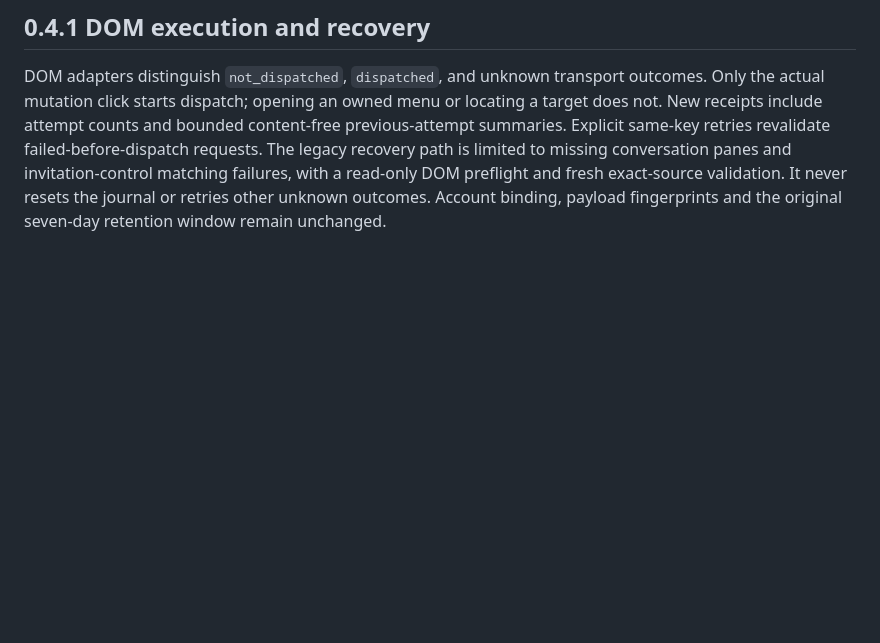
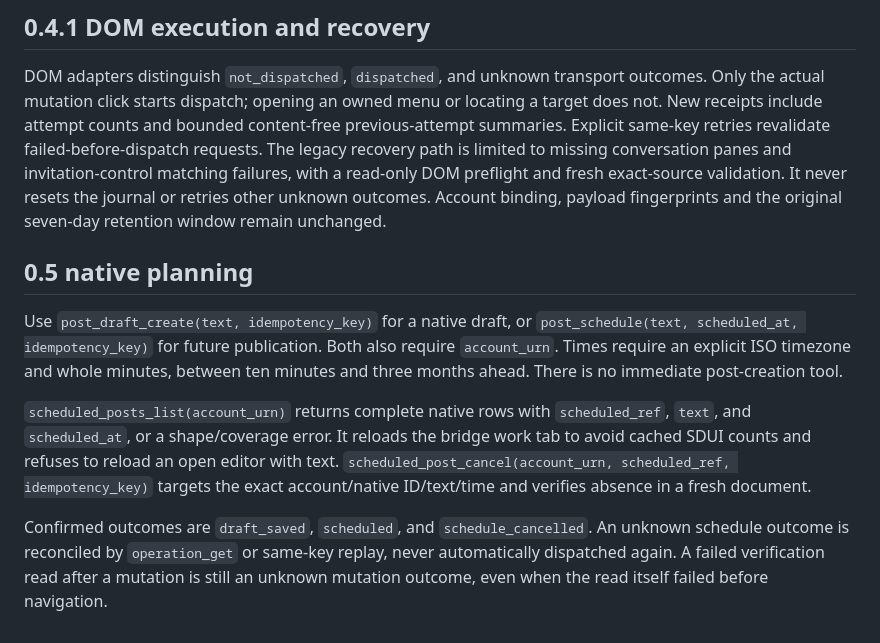
Before and after one commit to h4gen/linkedin-mcp-bridge, a Markdown page: docs/interface-patterns.md, the part around the change. Rendered like a GitHub page; blank space fills up the shorter version.

```diff
--- a/docs/interface-patterns.md
+++ b/docs/interface-patterns.md
@@ -37,3 +37,11 @@ The capability registry is shared by dispatch, tool listing and release checking
 ## 0.4.1 DOM execution and recovery
 
 DOM adapters distinguish `not_dispatched`, `dispatched`, and unknown transport outcomes. Only the actual mutation click starts dispatch; opening an owned menu or locating a target does not. New receipts include attempt counts and bounded content-free previous-attempt summaries. Explicit same-key retries revalidate failed-before-dispatch requests. The legacy recovery path is limited to missing conversation panes and invitation-control matching failures, with a read-only DOM preflight and fresh exact-source validation. It never resets the journal or retries other unknown outcomes. Account binding, payload fingerprints and the original seven-day retention window remain unchanged.
+
+## 0.5 native planning
+
+Use `post_draft_create(text, idempotency_key)` for a native draft, or `post_schedule(text, scheduled_at, idempotency_key)` for future publication. Both also require `account_urn`. Times require an explicit ISO timezone and whole minutes, between ten minutes and three months ahead. There is no immediate post-creation tool.
+
+`scheduled_posts_list(account_urn)` returns complete native rows with `scheduled_ref`, `text`, and `scheduled_at`, or a shape/coverage error. It reloads the bridge work tab to avoid cached SDUI counts and refuses to reload an open editor with text. `scheduled_post_cancel(account_urn, scheduled_ref, idempotency_key)` targets the exact account/native ID/text/time and verifies absence in a fresh document.
+
+Confirmed outcomes are `draft_saved`, `scheduled`, and `schedule_cancelled`. An unknown schedule outcome is reconciled by `operation_get` or same-key replay, never automatically dispatched again. A failed verification read after a mutation is still an unknown mutation outcome, even when the read itself failed before navigation.
```
Also changed, not shown: docs/validation.md (+10 -0 lines).
